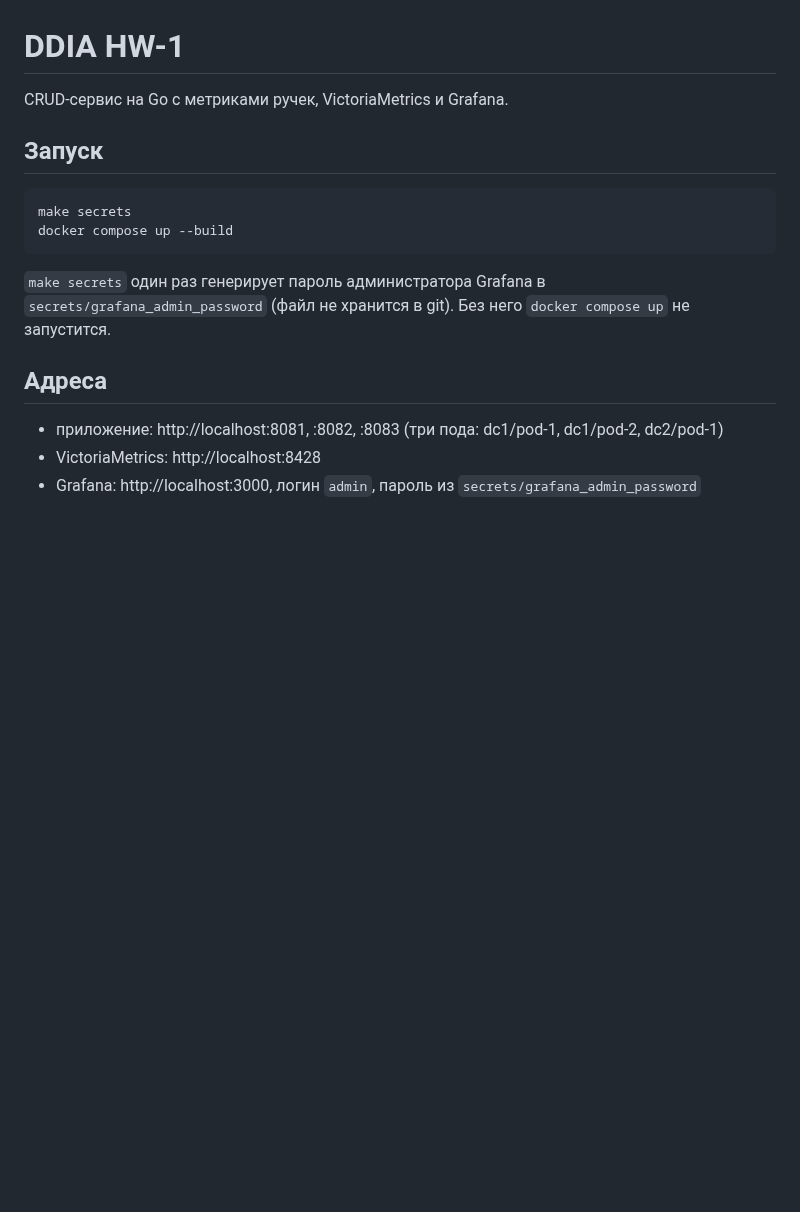
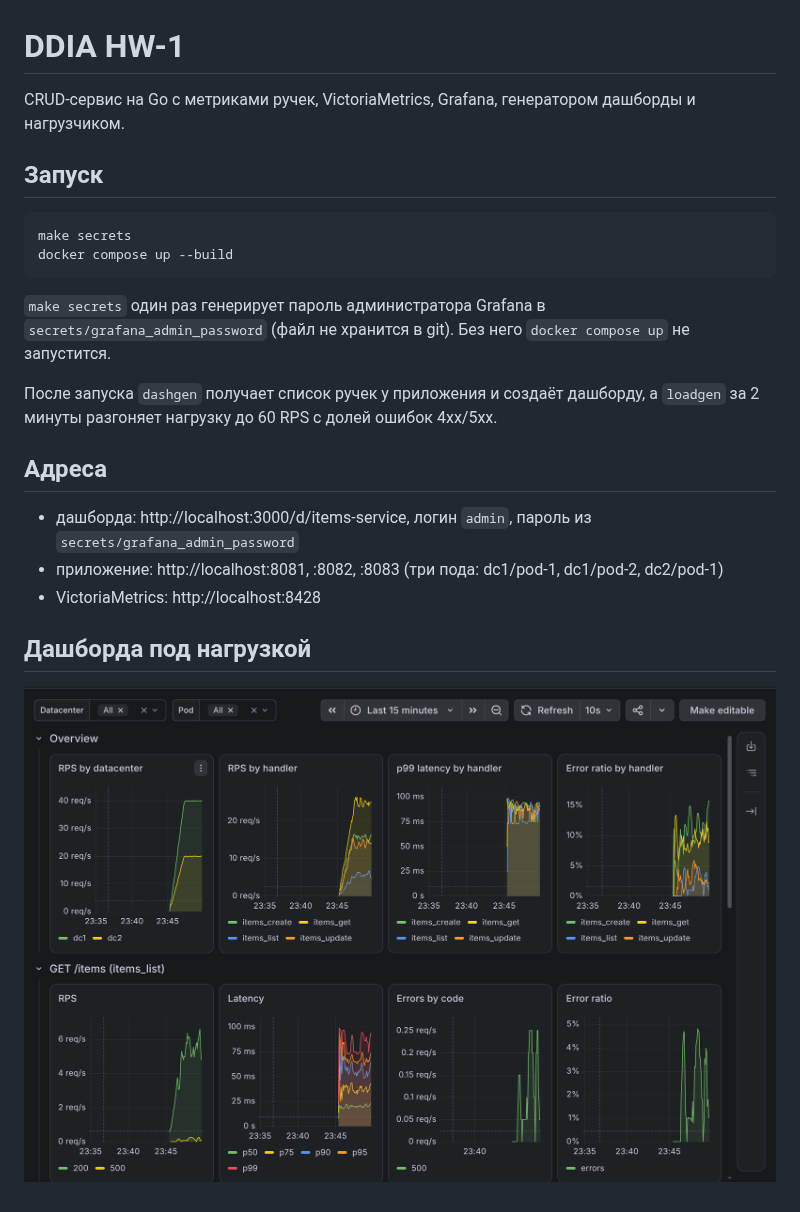
Before and after one commit to DubrovEva/ddia-hw-1, a Markdown page: hw-1/README.md, the part around the change. GitHub-like rendering; pictures changed too: hw-1/docs/dashboard.png (added); blank space fills up the shorter version.

```diff
--- a/hw-1/README.md
+++ b/hw-1/README.md
@@ -1,6 +1,6 @@
 # DDIA HW-1
 
-CRUD-сервис на Go с метриками ручек, VictoriaMetrics и Grafana.
+CRUD-сервис на Go с метриками ручек, VictoriaMetrics, Grafana, генератором дашборды и нагрузчиком.
 
 ## Запуск
 
@@ -12,8 +12,15 @@ docker compose up --build
 `make secrets` один раз генерирует пароль администратора Grafana в
 `secrets/grafana_admin_password` (файл не хранится в git). Без него `docker compose up` не запустится.
 
+После запуска `dashgen` получает список ручек у приложения и создаёт дашборду, а `loadgen` за 2 минуты
+разгоняет нагрузку до 60 RPS с долей ошибок 4xx/5xx.
+
 ## Адреса
 
+- дашборда: http://localhost:3000/d/items-service, логин `admin`, пароль из `secrets/grafana_admin_password`
 - приложение: http://localhost:8081, :8082, :8083 (три пода: dc1/pod-1, dc1/pod-2, dc2/pod-1)
 - VictoriaMetrics: http://localhost:8428
-- Grafana: http://localhost:3000, логин `admin`, пароль из `secrets/grafana_admin_password`
+
+## Дашборда под нагрузкой
+
+![dashboard](docs/dashboard.png)
```
